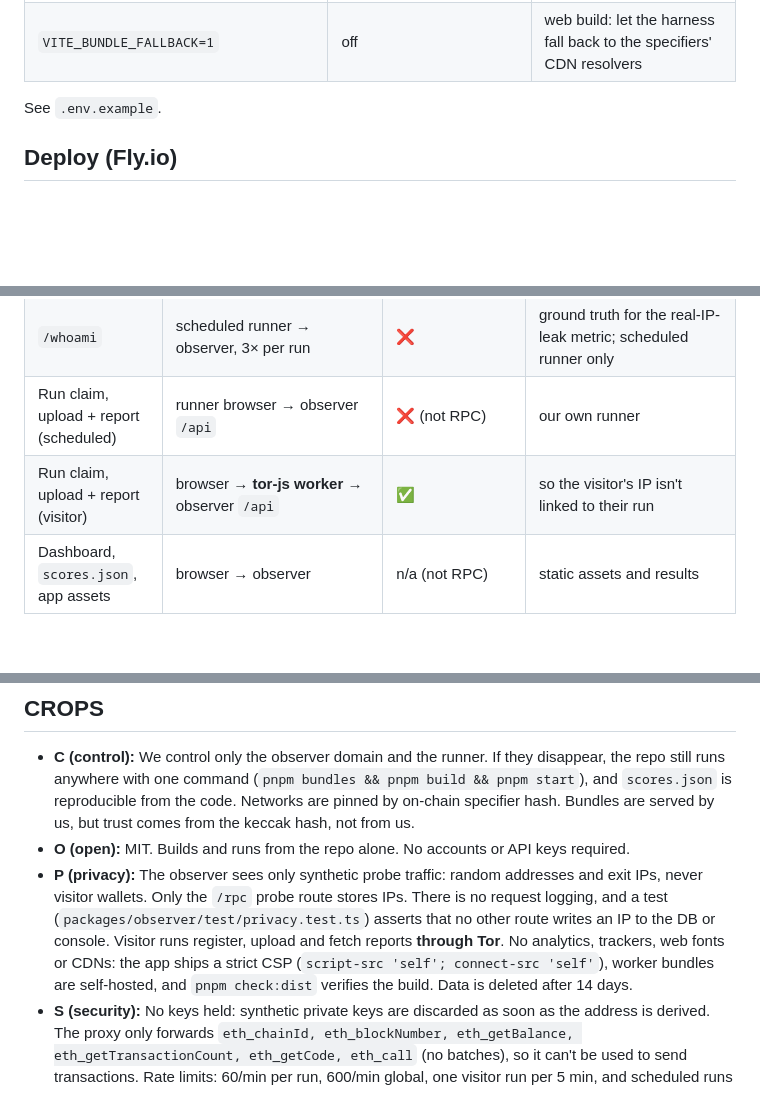
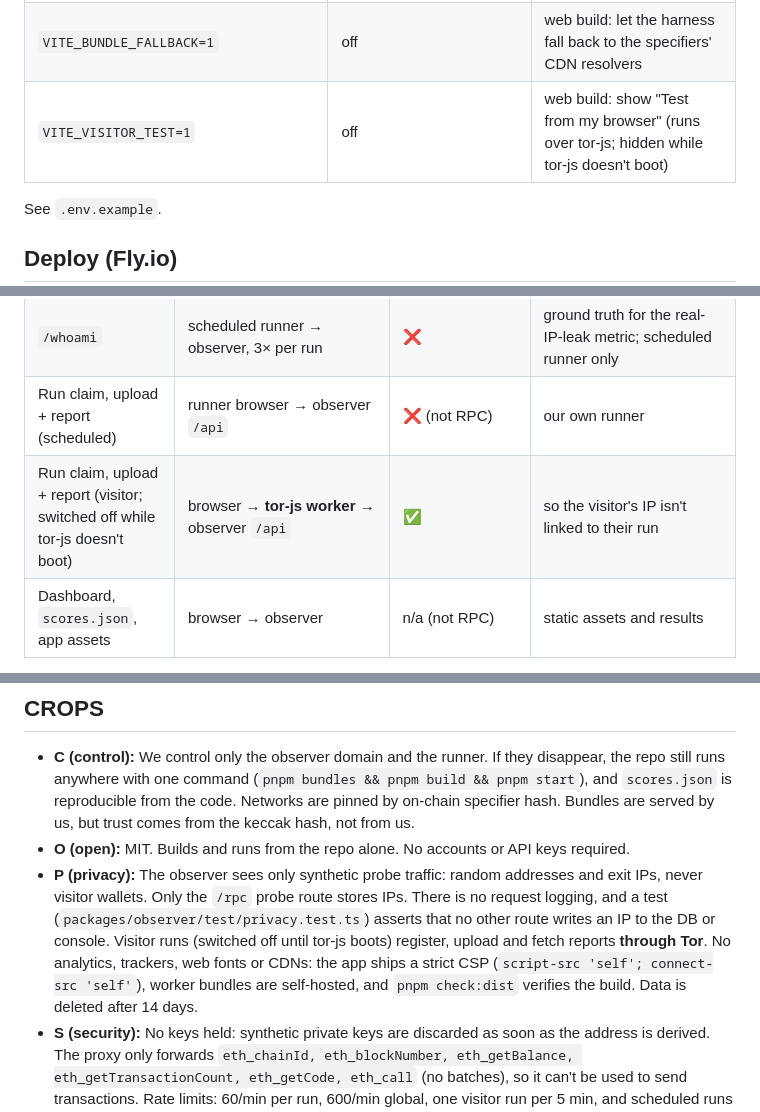
Before and after one commit to Dhananjay-alt/AnonScope, a Markdown page: README.md, 3 parts joined by grey strips. Drawn GitHub-style; blank space fills up the shorter version.

```diff
--- a/README.md
+++ b/README.md
@@ -53,6 +58,7 @@ Locally only **passthrough** can reach your observer. Tor, Nym and Nox exits nee
 | `RUNNER_ORIGIN`, `RUNNER_NETWORKS`, `RUNNER_HEADLESS` (`new`/`old`/`false`), `RUNNER_TIMEOUT_MIN`, `RUNNER_INTERVAL_MIN` (loop only) | | runner |
 | `VITE_OBSERVER_ORIGIN` | same origin | web build: where probes/API go |
 | `VITE_BUNDLE_FALLBACK=1` | off | web build: let the harness fall back to the specifiers' CDN resolvers |
+| `VITE_VISITOR_TEST=1` | off | web build: show "Test from my browser" (runs over tor-js; hidden while tor-js doesn't boot) |
 
 See `.env.example`.
 
@@ -156,7 +162,7 @@ Every network request the app makes:
 | Worker bundle | build-time `pnpm bundles` → specifier resolvers (CDNs); runtime browser → **our observer** `/bundles/<hash>.js` | n/a (static, keccak-verified by the harness) | keeps visitors from contacting jsDelivr/unpkg/GitHub. `kps:` resolvers are listed as fallback |
 | `/whoami` | scheduled runner → observer, 3× per run | ❌ | ground truth for the real-IP-leak metric; scheduled runner only |
 | Run claim, upload + report (scheduled) | runner browser → observer `/api` | ❌ (not RPC) | our own runner |
-| Run claim, upload + report (visitor) | browser → **tor-js worker** → observer `/api` | ✅ | so the visitor's IP isn't linked to their run |
+| Run claim, upload + report (visitor; switched off while tor-js doesn't boot) | browser → **tor-js worker** → observer `/api` | ✅ | so the visitor's IP isn't linked to their run |
 | Dashboard, `scores.json`, app assets | browser → observer | n/a (not RPC) | static assets and results |
 
 Check: `grep -rn "fetch(" packages/web/src`. The only raw `fetch` calls are `lib/api.ts` (dashboard `/api` GETs) and `experiments/runSuite.ts` (`/whoami`, and scheduled-mode `/api`). Every RPC read uses `worker.fetch` via `harness/rpc.ts`.
@@ -185,7 +205,7 @@ From Phase 0 spikes ([`docs/spike-findings.md`](docs/spike-findings.md)). Update
 
 - **C (control):** We control only the observer domain and the runner. If they disappear, the repo still runs anywhere with one command (`pnpm bundles && pnpm build && pnpm start`), and `scores.json` is reproducible from the code. Networks are pinned by on-chain specifier hash. Bundles are served by us, but trust comes from the keccak hash, not from us.
 - **O (open):** MIT. Builds and runs from the repo alone. No accounts or API keys required.
-- **P (privacy):** The observer sees only synthetic probe traffic: random addresses and exit IPs, never visitor wallets. Only the `/rpc` probe route stores IPs. There is no request logging, and a test (`packages/observer/test/privacy.test.ts`) asserts that no other route writes an IP to the DB or console. Visitor runs register, upload and fetch reports **through Tor**. No analytics, trackers, web fonts or CDNs: the app ships a strict CSP (`script-src 'self'; connect-src 'self'`), worker bundles are self-hosted, and `pnpm check:dist` verifies the build. Data is deleted after 14 days.
+- **P (privacy):** The observer sees only synthetic probe traffic: random addresses and exit IPs, never visitor wallets. Only the `/rpc` probe route stores IPs. There is no request logging, and a test (`packages/observer/test/privacy.test.ts`) asserts that no other route writes an IP to the DB or console. Visitor runs (switched off until tor-js boots) register, upload and fetch reports **through Tor**. No analytics, trackers, web fonts or CDNs: the app ships a strict CSP (`script-src 'self'; connect-src 'self'`), worker bundles are self-hosted, and `pnpm check:dist` verifies the build. Data is deleted after 14 days.
 - **S (security):** No keys held: synthetic private keys are discarded as soon as the address is derived. The proxy only forwards `eth_chainId, eth_blockNumber, eth_getBalance, eth_getTransactionCount, eth_getCode, eth_call` (no batches), so it can't be used to send transactions. Rate limits: 60/min per run, 600/min global, one visitor run per 5 min, and scheduled runs need a token. The worker runs in the harness's null-origin sandbox, and its bytes are hash-verified before execution.
 
 ## AI usage disclosure
```
Also changed, not shown: other parts of README.md (+31 -12 lines), docs/feedback.md (+49 -26 lines), docs/methodology.md (+2 -2 lines), docs/screenshot-leak-local.png (deleted), docs/screenshot-leak.png (added), docs/screenshot-scoreboard-local.png (deleted), docs/screenshot-scoreboard.png (added).
